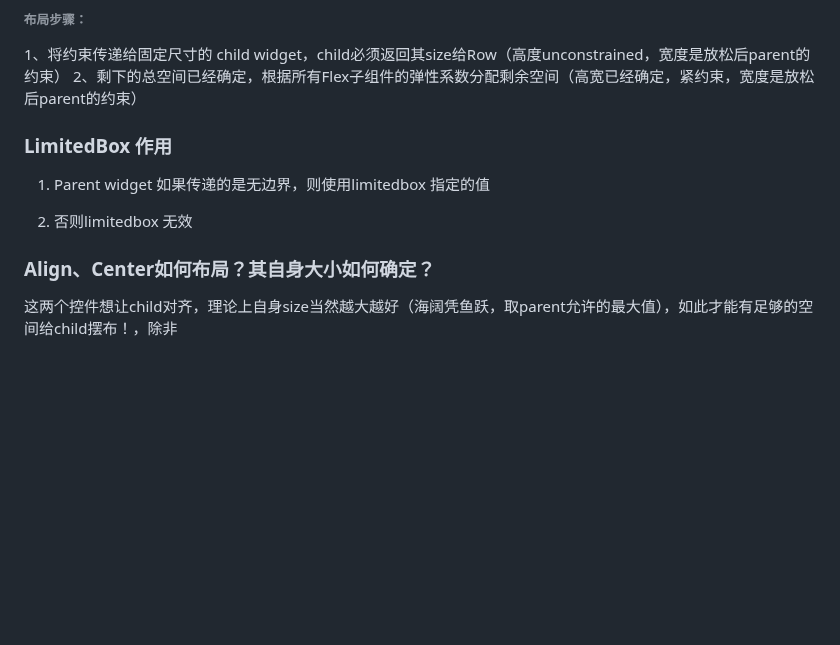
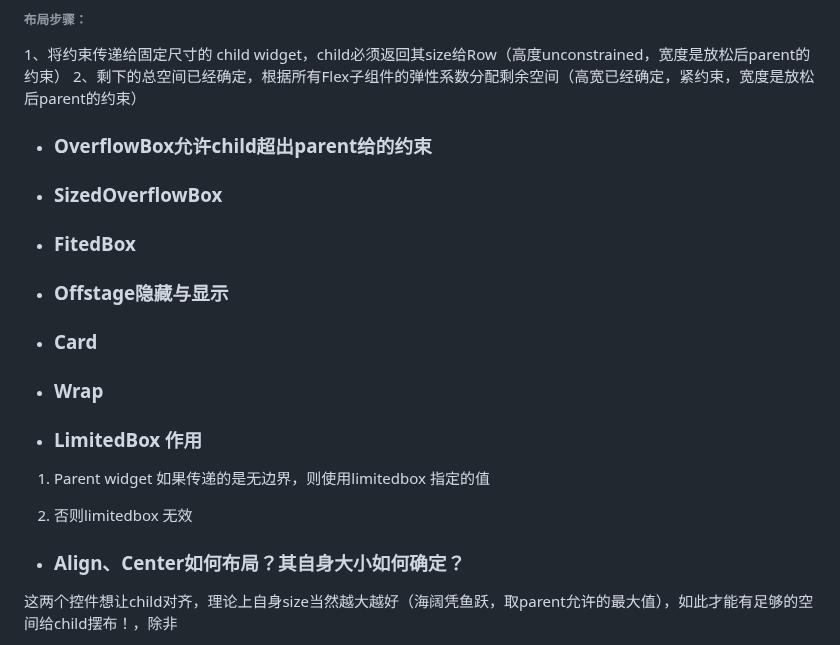
Before and after one commit to seaweed-code/FlutterLearning, a Markdown page: Flutter widget Introduction.md, the part around one of its changes. GitHub-like rendering; blank space fills up the shorter version.

```diff
--- a/Flutter widget Introduction.md
+++ b/Flutter widget Introduction.md
@@ -99,9 +101,20 @@ child分为2种，flexible、固定尺寸的
 1、将约束传递给固定尺寸的 child widget，child必须返回其size给Row（高度unconstrained，宽度是放松后parent的约束）
 2、剩下的总空间已经确定，根据所有Flex子组件的弹性系数分配剩余空间（高宽已经确定，紧约束，宽度是放松后parent的约束）
 
+- ### OverflowBox允许child超出parent给的约束
 
+- ### SizedOverflowBox
 
-### LimitedBox 作用
+- ### FitedBox
+
+- ### Offstage隐藏与显示
+
+- ### Card
+
+- ### Wrap
+
+- ### LimitedBox 作用
+
 
 1. Parent widget 如果传递的是无边界，则使用limitedbox 指定的值
 
@@ -109,7 +122,8 @@ child分为2种，flexible、固定尺寸的
 
 
 
-### Align、Center如何布局？其自身大小如何确定？
+- ### Align、Center如何布局？其自身大小如何确定？
+
 
 这两个控件想让child对齐，理论上自身size当然越大越好（海阔凭鱼跃，取parent允许的最大值），如此才能有足够的空间给child摆布！，除非
 
```
Also changed, not shown: other parts of Flutter widget Introduction.md (+14 -7 lines).
